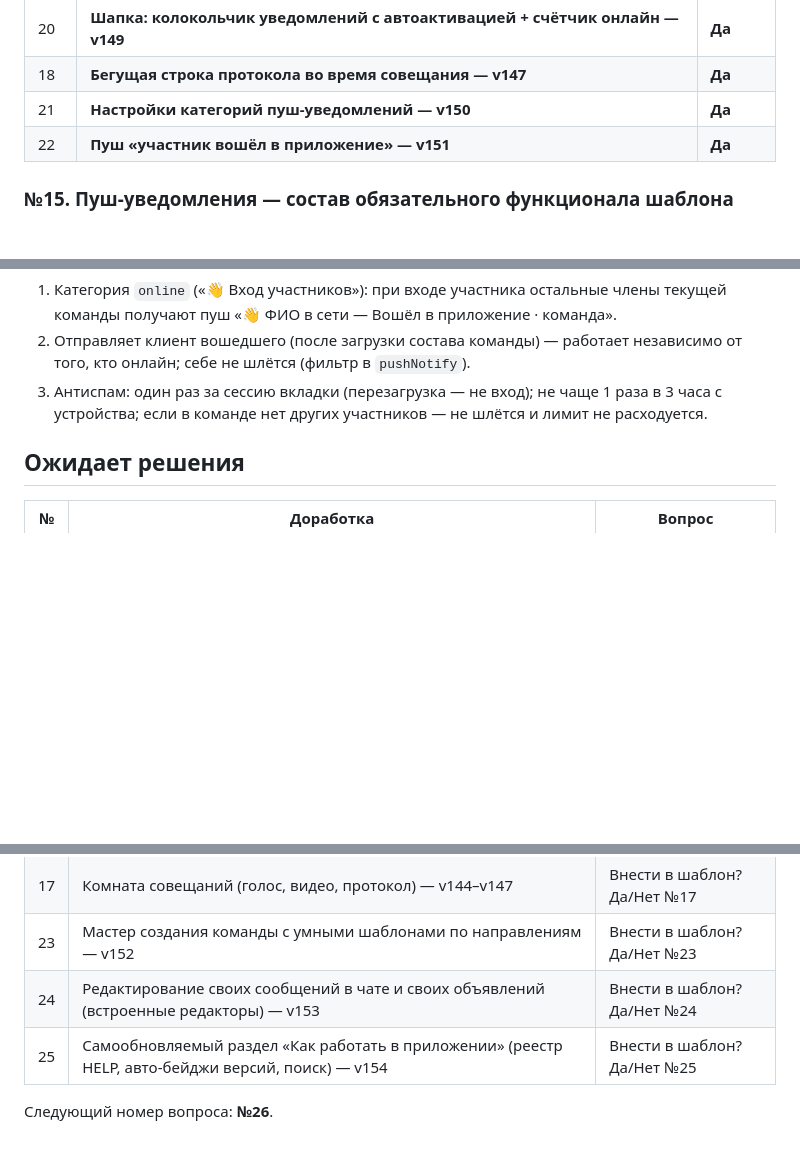
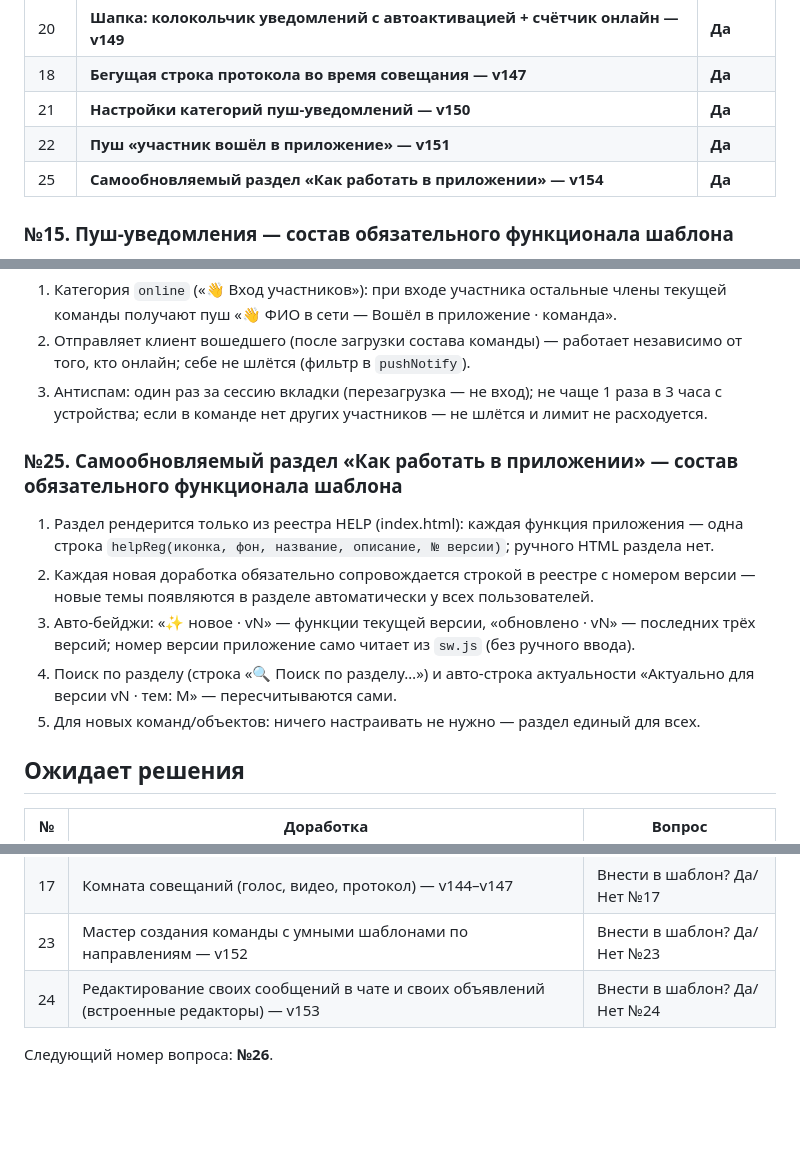
Before and after one commit to AliKerimov65/niokr-pwa, a Markdown page: ШАБЛОН.md, 3 parts joined by grey strips. Drawn GitHub-style; blank space fills up the shorter version.

Commit message:
ШАБЛОН: №25 утверждён (самообновляемая справка v154)

```diff
--- a/ШАБЛОН.md
+++ b/ШАБЛОН.md
@@ -21,6 +21,7 @@
 | 18 | **Бегущая строка протокола во время совещания — v147** | **Да** |
 | 21 | **Настройки категорий пуш-уведомлений — v150** | **Да** |
 | 22 | **Пуш «участник вошёл в приложение» — v151** | **Да** |
+| 25 | **Самообновляемый раздел «Как работать в приложении» — v154** | **Да** |
 
 ### №15. Пуш-уведомления — состав обязательного функционала шаблона
 
@@ -103,6 +104,18 @@
    3 часа с устройства; если в команде нет других участников — не шлётся и лимит
    не расходуется.
 
+### №25. Самообновляемый раздел «Как работать в приложении» — состав обязательного функционала шаблона
+
+1. Раздел рендерится только из реестра HELP (index.html): каждая функция приложения —
+   одна строка `helpReg(иконка, фон, название, описание, № версии)`; ручного HTML раздела нет.
+2. Каждая новая доработка обязательно сопровождается строкой в реестре с номером версии —
+   новые темы появляются в разделе автоматически у всех пользователей.
+3. Авто-бейджи: «✨ новое · vN» — функции текущей версии, «обновлено · vN» — последних
+   трёх версий; номер версии приложение само читает из `sw.js` (без ручного ввода).
+4. Поиск по разделу (строка «🔍 Поиск по разделу…») и авто-строка актуальности
+   «Актуально для версии vN · тем: M» — пересчитываются сами.
+5. Для новых команд/объектов: ничего настраивать не нужно — раздел единый для всех.
+
 ## Ожидает решения
 
 | № | Доработка | Вопрос |
@@ -113,6 +126,5 @@
 | 17 | Комната совещаний (голос, видео, протокол) — v144–v147 | Внести в шаблон? Да/Нет №17 |
 | 23 | Мастер создания команды с умными шаблонами по направлениям — v152 | Внести в шаблон? Да/Нет №23 |
 | 24 | Редактирование своих сообщений в чате и своих объявлений (встроенные редакторы) — v153 | Внести в шаблон? Да/Нет №24 |
-| 25 | Самообновляемый раздел «Как работать в приложении» (реестр HELP, авто-бейджи версий, поиск) — v154 | Внести в шаблон? Да/Нет №25 |
 
 Следующий номер вопроса: **№26**.
```
